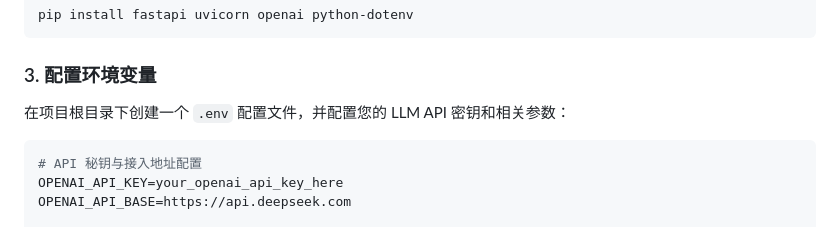
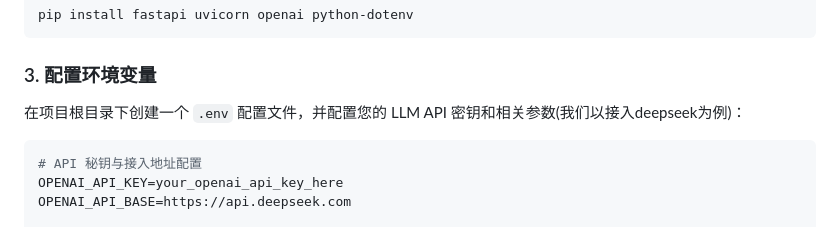
Before and after one commit to aitobox/ATBNovel, a Markdown page: README.md, the part around the change. Drawn GitHub-style.

Commit message:
for release Readme

````diff
--- a/README.md
+++ b/README.md
@@ -27,7 +27,7 @@ pip install fastapi uvicorn openai python-dotenv
 ```
 
 ### 3. 配置环境变量
-在项目根目录下创建一个 `.env` 配置文件，并配置您的 LLM API 密钥和相关参数：
+在项目根目录下创建一个 `.env` 配置文件，并配置您的 LLM API 密钥和相关参数(我们以接入deepseek为例)：
 ```ini
 # API 秘钥与接入地址配置
 OPENAI_API_KEY=your_openai_api_key_here
````
